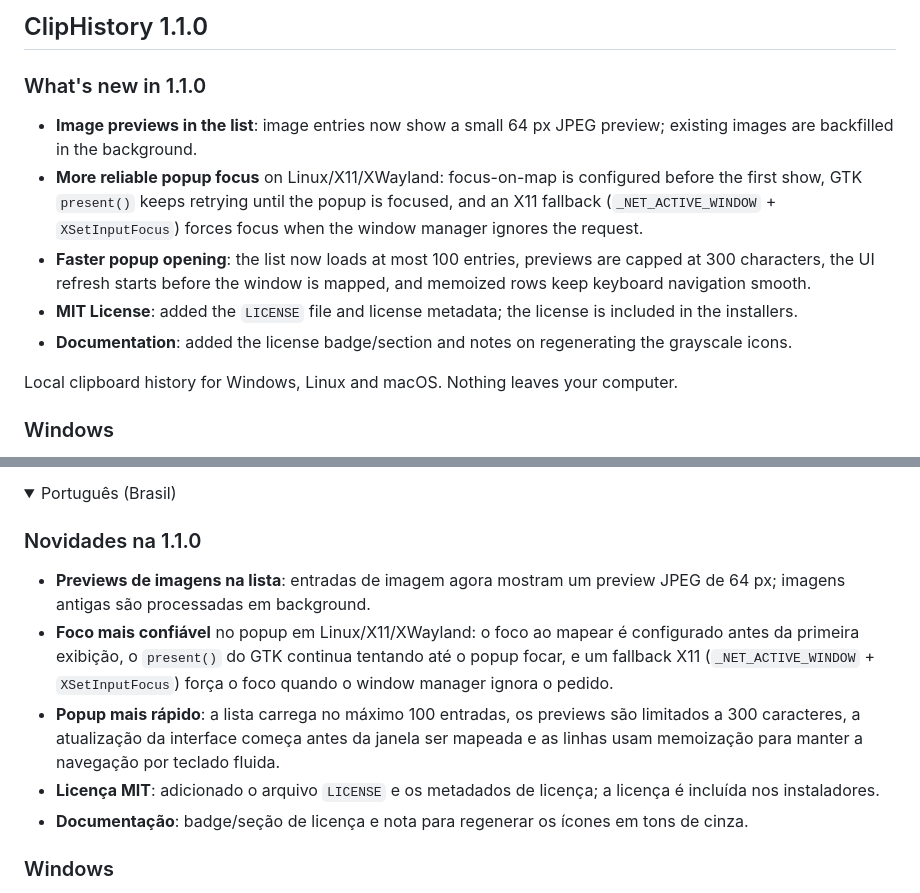
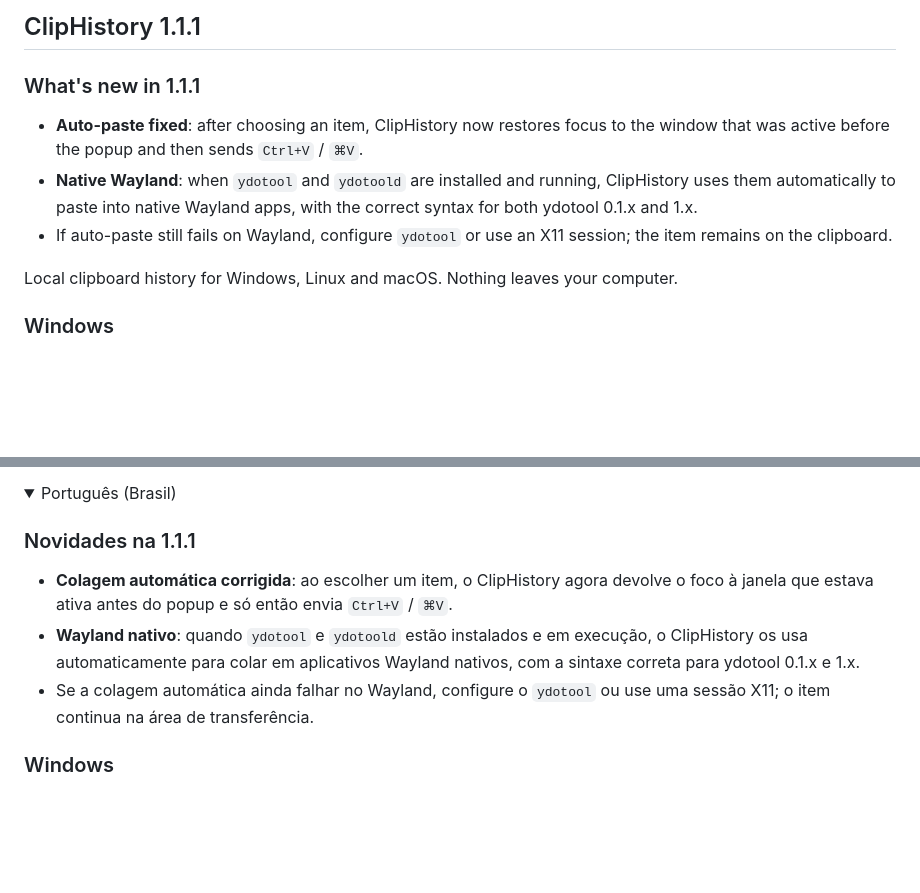
Before and after one commit to luigihenrick/ClipboardHistory, a Markdown page: .github/release-notes.md, 2 parts joined by grey strips. Rendered like a GitHub page; folded sections open; blank space fills up the shorter version.

```diff
--- a/.github/release-notes.md
+++ b/.github/release-notes.md
@@ -1,20 +1,14 @@
-## ClipHistory 1.1.0
+## ClipHistory 1.1.1
 
-### What's new in 1.1.0
+### What's new in 1.1.1
 
-- **Image previews in the list**: image entries now show a small 64 px JPEG preview; existing
-  images are backfilled in the background.
-- **More reliable popup focus** on Linux/X11/XWayland: focus-on-map is configured before the
-  first show, GTK `present()` keeps retrying until the popup is focused, and an X11 fallback
-  (`_NET_ACTIVE_WINDOW` + `XSetInputFocus`) forces focus when the window manager ignores the
-  request.
-- **Faster popup opening**: the list now loads at most 100 entries, previews are capped at 300
-  characters, the UI refresh starts before the window is mapped, and memoized rows keep keyboard
-  navigation smooth.
-- **MIT License**: added the `LICENSE` file and license metadata; the license is included in the
-  installers.
-- **Documentation**: added the license badge/section and notes on regenerating the grayscale
-  icons.
+- **Auto-paste fixed**: after choosing an item, ClipHistory now restores focus to the window
+  that was active before the popup and then sends `Ctrl+V` / `⌘V`.
+- **Native Wayland**: when `ydotool` and `ydotoold` are installed and running, ClipHistory uses
+  them automatically to paste into native Wayland apps, with the correct syntax for both
+  ydotool 0.1.x and 1.x.
+- If auto-paste still fails on Wayland, configure `ydotool` or use an X11 session; the item
+  remains on the clipboard.
 
 Local clipboard history for Windows, Linux and macOS. Nothing leaves your computer.
 
@@ -56,20 +50,15 @@ xattr -dr com.apple.quarantine /Applications/ClipHistory.app
 <details>
 <summary>Português (Brasil)</summary>
 
-### Novidades na 1.1.0
+### Novidades na 1.1.1
 
-- **Previews de imagens na lista**: entradas de imagem agora mostram um preview JPEG de 64 px;
-  imagens antigas são processadas em background.
-- **Foco mais confiável** no popup em Linux/X11/XWayland: o foco ao mapear é configurado antes
-  da primeira exibição, o `present()` do GTK continua tentando até o popup focar, e um fallback
-  X11 (`_NET_ACTIVE_WINDOW` + `XSetInputFocus`) força o foco quando o window manager ignora o
-  pedido.
-- **Popup mais rápido**: a lista carrega no máximo 100 entradas, os previews são limitados a 300
-  caracteres, a atualização da interface começa antes da janela ser mapeada e as linhas usam
-  memoização para manter a navegação por teclado fluida.
-- **Licença MIT**: adicionado o arquivo `LICENSE` e os metadados de licença; a licença é
-  incluída nos instaladores.
-- **Documentação**: badge/seção de licença e nota para regenerar os ícones em tons de cinza.
+- **Colagem automática corrigida**: ao escolher um item, o ClipHistory agora devolve o foco à
+  janela que estava ativa antes do popup e só então envia `Ctrl+V` / `⌘V`.
+- **Wayland nativo**: quando `ydotool` e `ydotoold` estão instalados e em execução, o ClipHistory
+  os usa automaticamente para colar em aplicativos Wayland nativos, com a sintaxe correta para
+  ydotool 0.1.x e 1.x.
+- Se a colagem automática ainda falhar no Wayland, configure o `ydotool` ou use uma sessão X11;
+  o item continua na área de transferência.
 
 ### Windows
 
```
Also changed, not shown: README.md (+21 -13 lines), README.pt-BR.md (+20 -12 lines), docs/screenshots/popup-dark.png (added), docs/screenshots/settings-dark.png (added), 15 other files.
